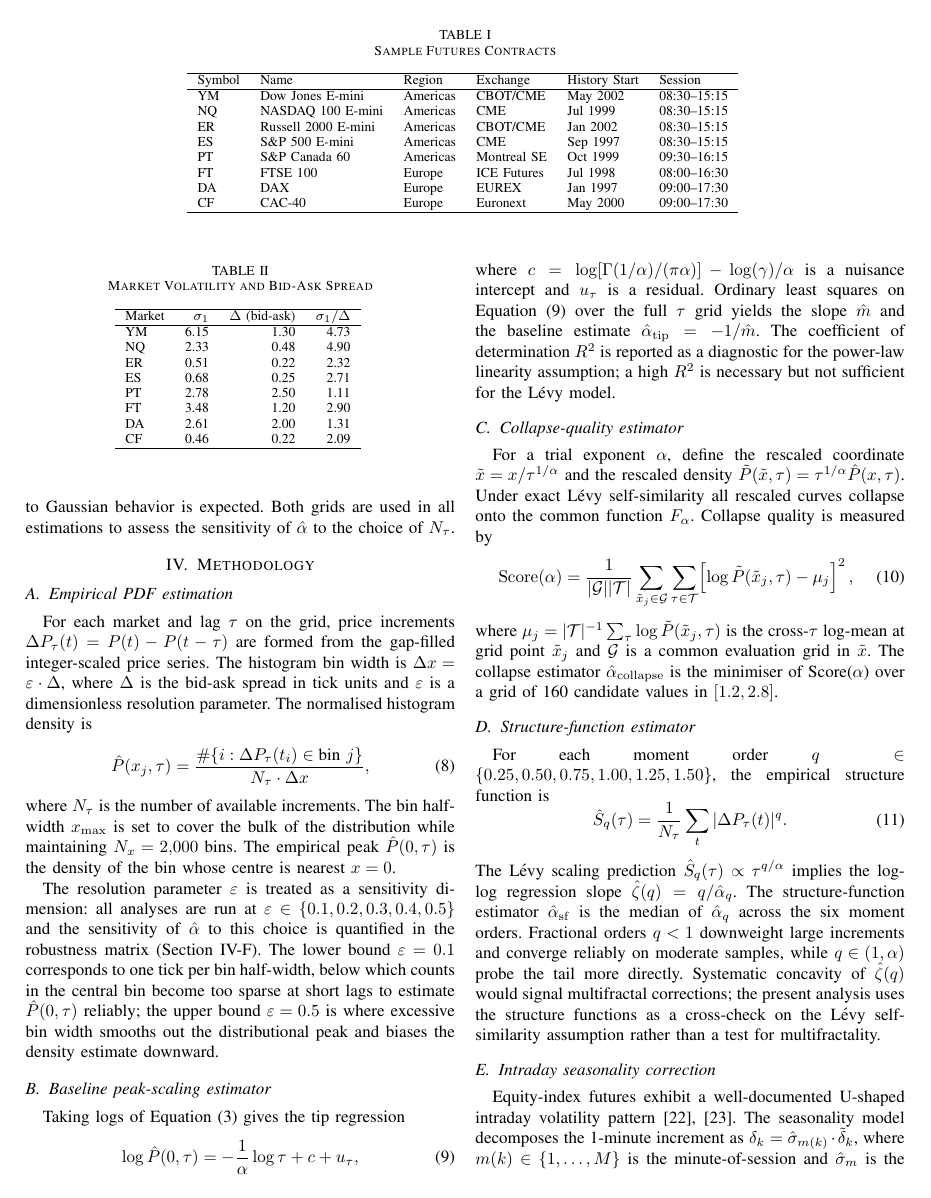
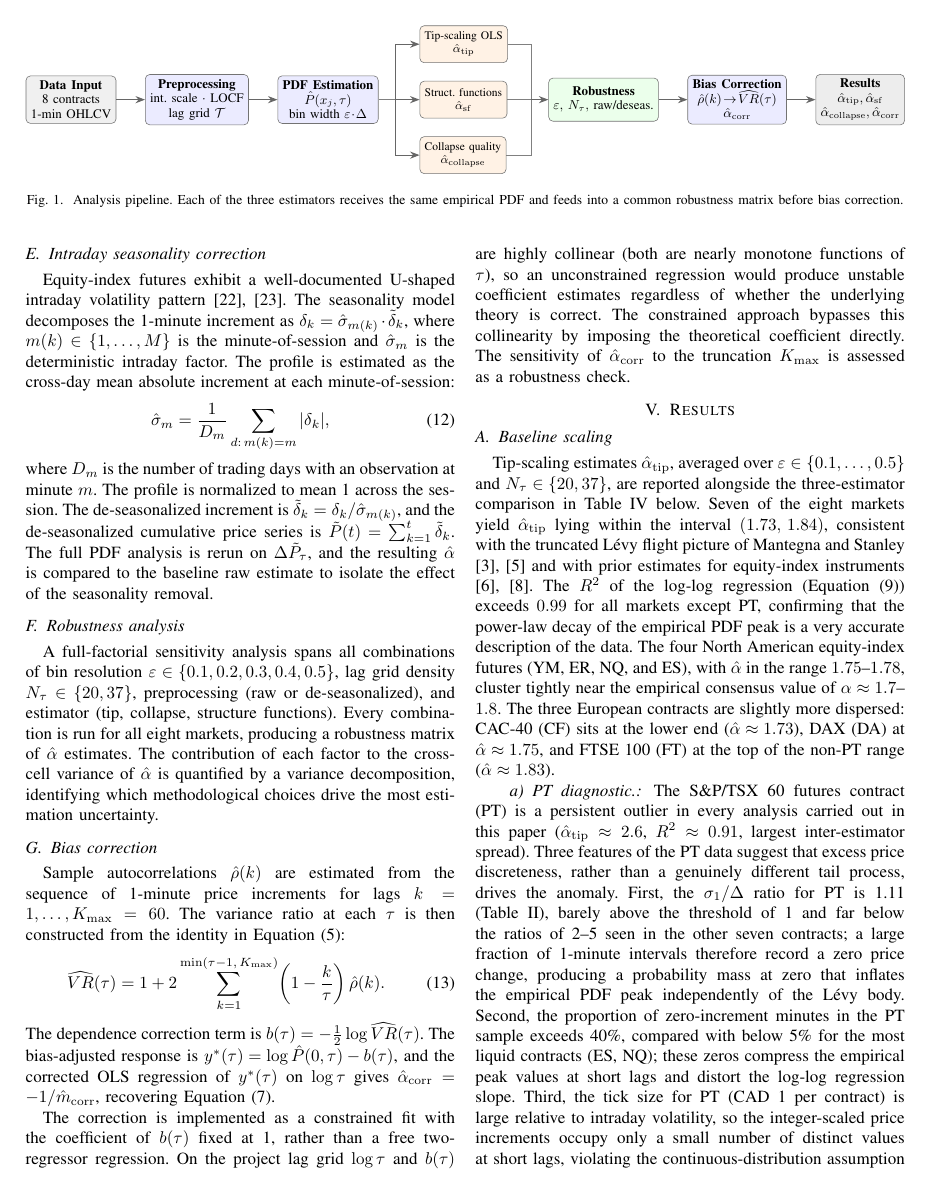
Before and after one commit to davinhpqiu/Levy-Scaling-Project, a LaTeX paper (paper/main.tex): page 4 of 8 before the commit and page 5 of 9 after it. Compiled offline with pdfLaTeX; a missing font is replaced by an installed copy or a similar font; a LaTeX package or settings file that is missing is left out.

Commit message:
Add paper figure cells to notebook; add TikZ pipeline diagram to methodology section

```diff
--- a/paper/main.tex
+++ b/paper/main.tex
@@ -426,6 +426,72 @@ estimations to assess the sensitivity of $\alphah$ to the choice of $N_\tau$.
 \section{Methodology}
 \label{sec:methodology}
 % ══════════════════════════════════════════════════════════════════════════════
+
+Figure~\ref{fig:pipeline} gives an overview of the full analysis pipeline.
+Each step is detailed in the subsections below.
+
+% ── Pipeline diagram ─────────────────────────────────────────────────────────
+\begin{figure*}[t]
+\centering
+\resizebox{\textwidth}{!}{%
+\begin{tikzpicture}[
+  node distance = 0.45cm and 0.7cm,
+  box/.style  = {rectangle, draw=black!55, rounded corners=3pt,
+                 minimum width=2.1cm, minimum height=1.05cm,
+                 align=center, font=\small},
+  dbox/.style = {box, fill=gray!12},
+  pbox/.style = {box, fill=blue!8},
+  ebox/.style = {box, fill=orange!10, minimum width=1.95cm, minimum height=0.9cm,
+                 font=\footnotesize},
+  rbox/.style = {box, fill=green!8, minimum width=2.5cm},
+  obox/.style = {box, fill=black!7},
+  arr/.style  = {-Stealth, thick, draw=black!60},
+  garr/.style = {thick, draw=black!50},
+]
+
+%% ── Main horizontal nodes ──────────────────────────────────────────────────
+\node[dbox] (data)   {\textbf{Data Input}\\8 contracts\\1-min OHLCV};
+\node[pbox, right=of data]  (prep)   {\textbf{Preprocessing}\\int.\ scale $\cdot$ LOCF\\ lag grid $\mathcal{T}$};
+\node[pbox, right=of prep]  (pdf)    {\textbf{PDF Estimation}\\ $\hat{P}(x_j,\tau)$\\ bin width $\varepsilon\!\cdot\!\Delta$};
+
+%% ── Three estimators (stacked, right of pdf) ───────────────────────────────
+\node[ebox, right=1.0cm of pdf, yshift= 1.35cm] (tip) {Tip-scaling OLS\\$\hat\alpha_{\mathrm{tip}}$};
+\node[ebox, right=1.0cm of pdf]                 (sf)  {Struct.\ functions\\$\hat\alpha_{\mathrm{sf}}$};
+\node[ebox, right=1.0cm of pdf, yshift=-1.35cm] (col) {Collapse quality\\$\hat\alpha_{\mathrm{collapse}}$};
+
+%% ── Robustness, bias, output ───────────────────────────────────────────────
+\node[rbox, right=1.0cm of sf]  (rob)  {\textbf{Robustness}\\$\varepsilon,\,N_\tau,$ raw/deseas.};
+\node[pbox, right=of rob]       (bias) {\textbf{Bias Correction}\\ $\hat\rho(k)\!\to\!\widehat{VR}(\tau)$\\ $\hat\alpha_{\mathrm{corr}}$};
+\node[obox, right=of bias]      (out)  {\textbf{Results}\\$\hat\alpha_{\mathrm{tip}},\hat\alpha_{\mathrm{sf}}$\\$\hat\alpha_{\mathrm{collapse}},\hat\alpha_{\mathrm{corr}}$};
+
+%% ── Arrows: data → prep → pdf ──────────────────────────────────────────────
+\draw[arr] (data) -- (prep);
+\draw[arr] (prep) -- (pdf);
+
+%% ── Fan-out from pdf to three estimators ───────────────────────────────────
+\coordinate (split) at ($(pdf.east)+(0.42,0)$);
+\draw[garr] (pdf.east) -- (split);
+\draw[arr]  (split) |- (tip.west);
+\draw[arr]  (split) -- (sf.west);
+\draw[arr]  (split) |- (col.west);
+
+%% ── Fan-in from estimators to robustness ───────────────────────────────────
+\coordinate (merge) at ($(rob.west)+(-0.42,0)$);
+\draw[garr] (tip.east) -| (merge);
+\draw[garr] (sf.east)  -- (merge);
+\draw[garr] (col.east) -| (merge);
+\draw[arr]  (merge) -- (rob.west);
+
+%% ── Robustness → bias → output ─────────────────────────────────────────────
+\draw[arr] (rob)  -- (bias);
+\draw[arr] (bias) -- (out);
+
+\end{tikzpicture}}% end resizebox
+\caption{Analysis pipeline. Each of the three estimators receives the same
+empirical PDF and feeds into a common robustness matrix before bias correction.}
+\label{fig:pipeline}
+\end{figure*}
+% ─────────────────────────────────────────────────────────────────────────────
 
 \subsection{Empirical PDF estimation}
 \label{sec:methodology:pdf}
```
Also changed, not shown: 1 other file.
